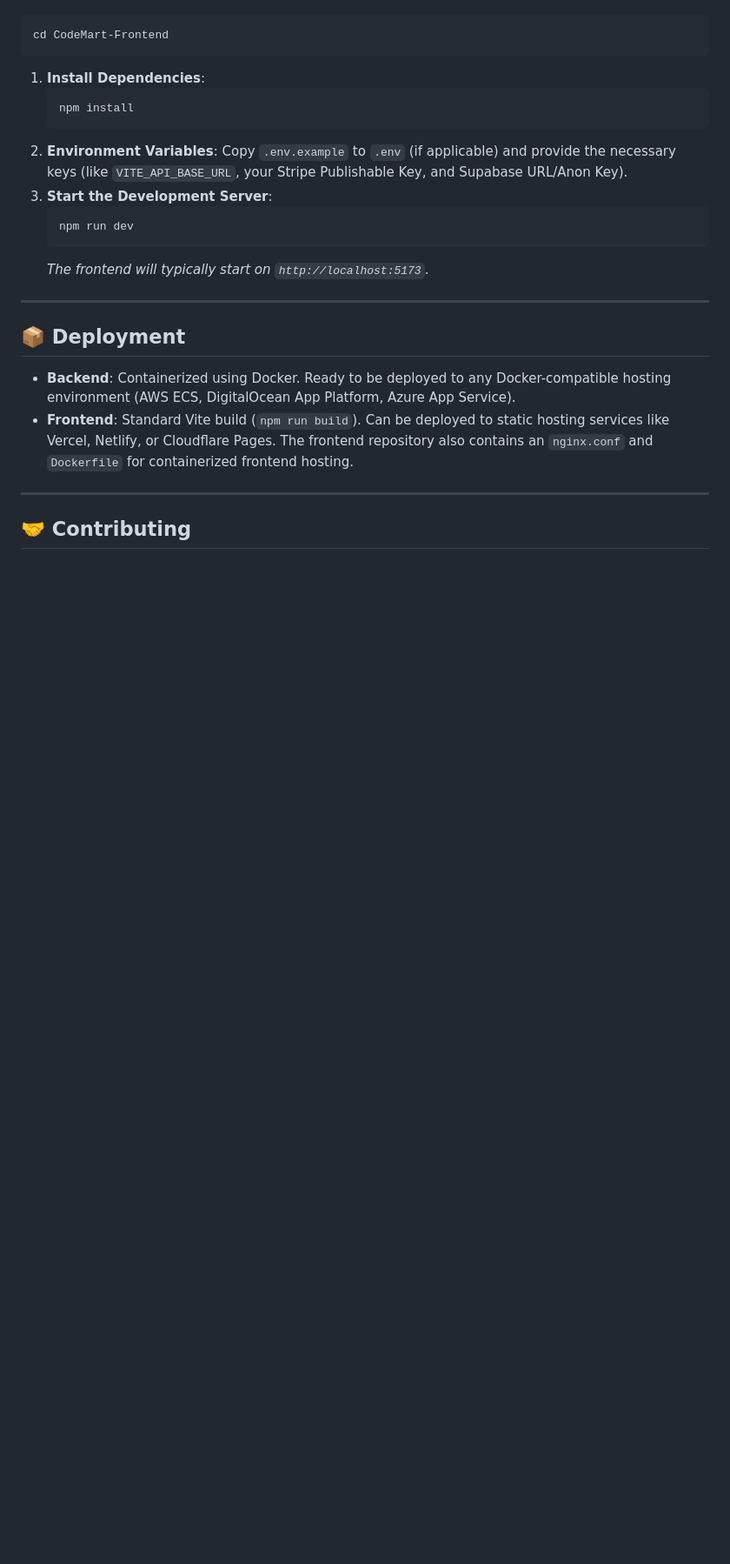
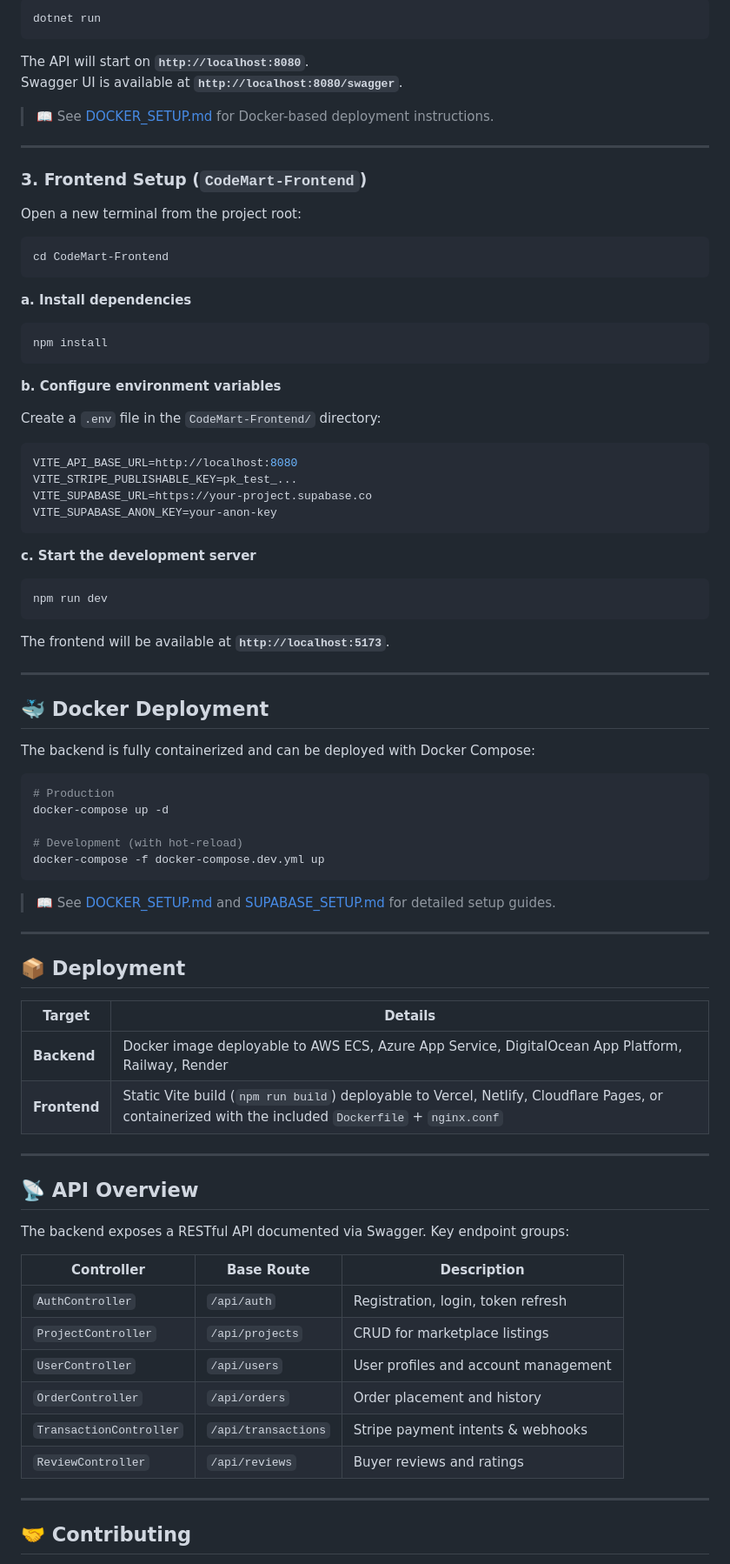
Before and after one commit to HarinDulneth/CodeMart, a Markdown page: README.md, the part around one of its changes. Shown at 87% size. Rendered like a GitHub page; blank space fills up the shorter version.

````diff
--- a/README.md
+++ b/README.md
@@ -76,24 +146,86 @@ Open a new terminal and navigate to the frontend directory:
+```bash
+dotnet run
+```
+
+The API will start on **`http://localhost:8080`**.
+Swagger UI is available at **`http://localhost:8080/swagger`**.
+
+> 📖 See [DOCKER_SETUP.md](DOCKER_SETUP.md) for Docker-based deployment instructions.
+
+---
+
+### 3. Frontend Setup (`CodeMart-Frontend`)
+
+Open a new terminal from the project root:
+
 ```bash
 cd CodeMart-Frontend
 ```
 
-1. **Install Dependencies**:
-   ```bash
-   npm install
-   ```
-2. **Environment Variables**: Copy `.env.example` to `.env` (if applicable) and provide the necessary keys (like `VITE_API_BASE_URL`, your Stripe Publishable Key, and Supabase URL/Anon Key).
-3. **Start the Development Server**:
-   ```bash
-   npm run dev
-   ```
-   *The frontend will typically start on `http://localhost:5173`.*
+**a. Install dependencies**
+
+```bash
+npm install
+```
+
+**b. Configure environment variables**
+
+Create a `.env` file in the `CodeMart-Frontend/` directory:
+
+```env
+VITE_API_BASE_URL=http://localhost:8080
+VITE_STRIPE_PUBLISHABLE_KEY=pk_test_...
+VITE_SUPABASE_URL=https://your-project.supabase.co
+VITE_SUPABASE_ANON_KEY=your-anon-key
+```
+
+**c. Start the development server**
+
+```bash
+npm run dev
+```
+
+The frontend will be available at **`http://localhost:5173`**.
+
+---
+
+## 🐳 Docker Deployment
+
+The backend is fully containerized and can be deployed with Docker Compose:
+
+```bash
+# Production
+docker-compose up -d
+
+# Development (with hot-reload)
+docker-compose -f docker-compose.dev.yml up
+```
+
+> 📖 See [DOCKER_SETUP.md](DOCKER_SETUP.md) and [SUPABASE_SETUP.md](SUPABASE_SETUP.md) for detailed setup guides.
 
 ---
 
 ## 📦 Deployment
 
-- **Backend**: Containerized using Docker. Ready to be deployed to any Docker-compatible hosting environment (AWS ECS, DigitalOcean App Platform, Azure App Service).
-- **Frontend**: Standard Vite build (`npm run build`). Can be deployed to static hosting services like Vercel, Netlify, or Cloudflare Pages. The frontend repository also contains an `nginx.conf` and `Dockerfile` for containerized frontend hosting.
+| Target | Details |
+|---|---|
+| **Backend** | Docker image deployable to AWS ECS, Azure App Service, DigitalOcean App Platform, Railway, Render |
+| **Frontend** | Static Vite build (`npm run build`) deployable to Vercel, Netlify, Cloudflare Pages, or containerized with the included `Dockerfile` + `nginx.conf` |
+
+---
+
+## 📡 API Overview
+
+The backend exposes a RESTful API documented via Swagger. Key endpoint groups:
+
+| Controller | Base Route | Description |
+|---|---|---|
+| `AuthController` | `/api/auth` | Registration, login, token refresh |
+| `ProjectController` | `/api/projects` | CRUD for marketplace listings |
+| `UserController` | `/api/users` | User profiles and account management |
+| `OrderController` | `/api/orders` | Order placement and history |
+| `TransactionController` | `/api/transactions` | Stripe payment intents & webhooks |
+| `ReviewController` | `/api/reviews` | Buyer reviews and ratings |
 
 ---
 
````
Also changed, not shown: other parts of README.md (+136 -52 lines).
